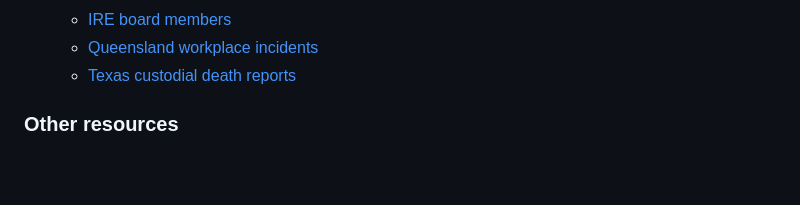
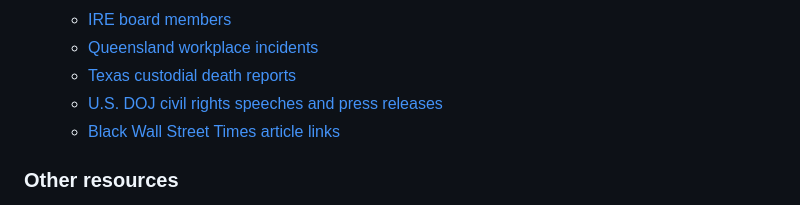
Before and after one commit to cjwinchester/nicar24-scraping, a Markdown page: README.md, the part around the change. Drawn GitHub-style; blank space fills up the shorter version.

```diff
--- a/README.md
+++ b/README.md
@@ -42,6 +42,8 @@ cd Desktop\hands_on_classes\20240310-sunday-web-scraping-with-python && .\env\Sc
     - [IRE board members](ire-board)
     - [Queensland workplace incidents](qld-incidents)
     - [Texas custodial death reports](tx-custodial-death-reports)
+    - [U.S. DOJ civil rights speeches and press releases](doj-civil-rights)
+    - [Black Wall Street Times article links](black-wall-street-times)
 
 
 ### Other resources
```
